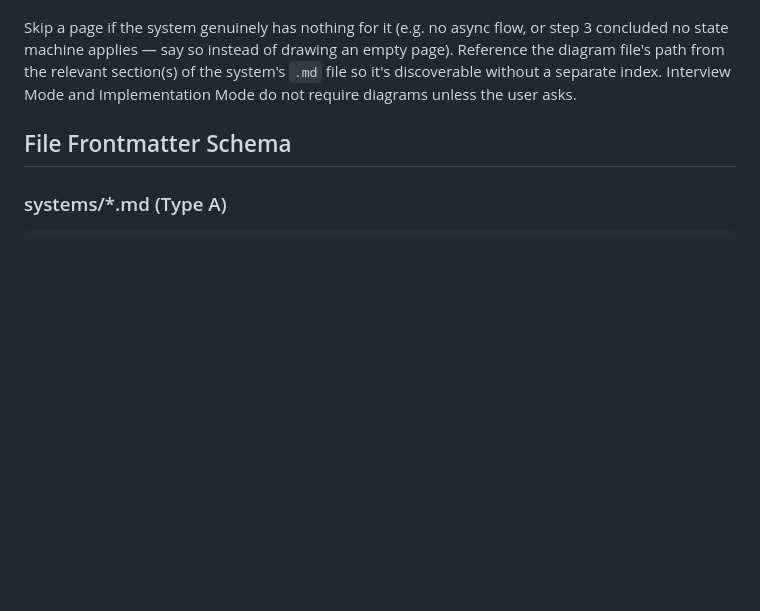
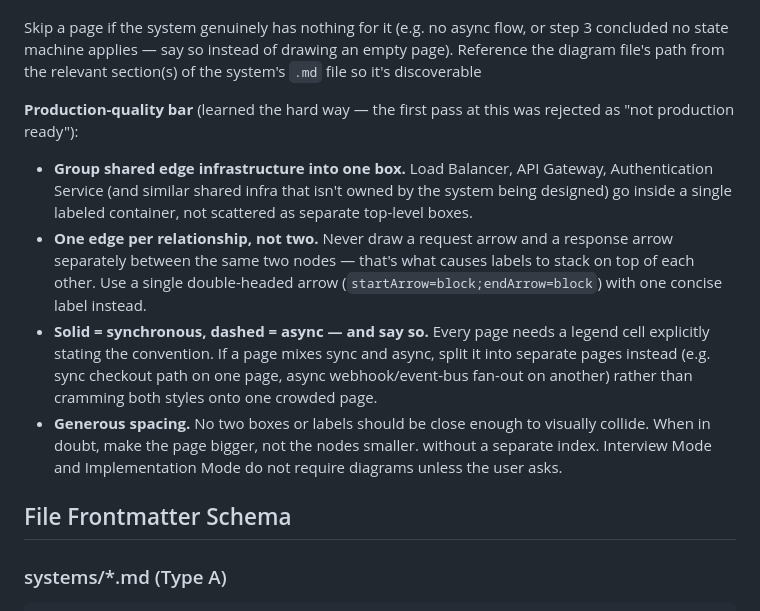
Before and after one commit to ssn2026/hld-prep, a Markdown page: CLAUDE.md, the part around the change. Drawn GitHub-style; blank space fills up the shorter version.

Commit message:
CLAUDE.md: codify diagram production-quality bar
Group shared edge infra into one container, one edge per relationship
(no duplicate request+response arrows causing label overlap), explicit
solid=sync/dashed=async legend on every page, split pages instead of
mixing sync/async, generous spacing. Learned from feedback on the first
attempt at the Amazon Order Management System diagram.

Co-Authored-By: Claude Sonnet 5 <noreply@anthropic.com>

```diff
--- a/CLAUDE.md
+++ b/CLAUDE.md
@@ -111,6 +111,27 @@ Skip a page if the system genuinely has nothing for it (e.g. no async
 flow, or step 3 concluded no state machine applies — say so instead of
 drawing an empty page). Reference the diagram file's path from the
 relevant section(s) of the system's `.md` file so it's discoverable
+
+**Production-quality bar** (learned the hard way — the first pass at
+this was rejected as "not production ready"):
+
+- **Group shared edge infrastructure into one box.** Load Balancer, API
+  Gateway, Authentication Service (and similar shared infra that isn't
+  owned by the system being designed) go inside a single labeled
+  container, not scattered as separate top-level boxes.
+- **One edge per relationship, not two.** Never draw a request arrow and
+  a response arrow separately between the same two nodes — that's what
+  causes labels to stack on top of each other. Use a single
+  double-headed arrow (`startArrow=block;endArrow=block`) with one
+  concise label instead.
+- **Solid = synchronous, dashed = async — and say so.** Every page needs
+  a legend cell explicitly stating the convention. If a page mixes sync
+  and async, split it into separate pages instead (e.g. sync checkout
+  path on one page, async webhook/event-bus fan-out on another) rather
+  than cramming both styles onto one crowded page.
+- **Generous spacing.** No two boxes or labels should be close enough to
+  visually collide. When in doubt, make the page bigger, not the nodes
+  smaller.
 without a separate index. Interview Mode and Implementation Mode do not
 require diagrams unless the user asks.
 
```
